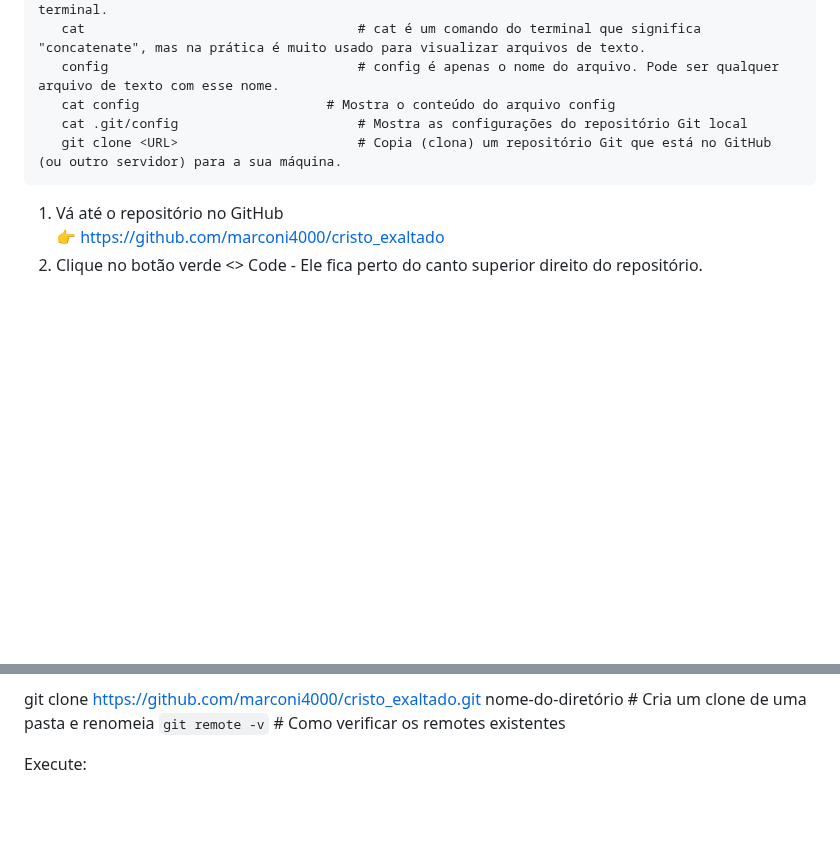
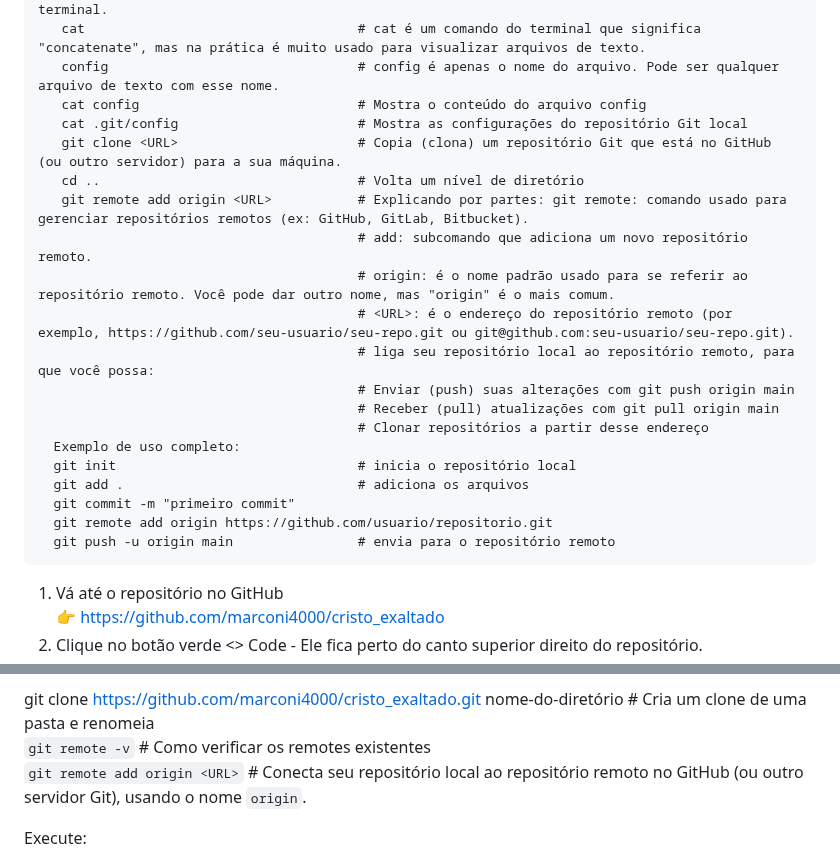
Before and after one commit to marconi3000/bootcamps-do-Marconi-Santos, a Markdown page: DIO/git_github.md, 2 parts joined by grey strips. Rendered like a GitHub page; folded sections open; blank space fills up the shorter version.

Commit message:
Update git_github.md
Atualização 007

```diff
--- a/DIO/git_github.md
+++ b/DIO/git_github.md
@@ -390,9 +390,25 @@ Escolher o editor padrão para mensagens de commit:
        ls                                    # lista os arquivos e pastas do diretório atual no terminal.
        cat                                   # cat é um comando do terminal que significa "concatenate", mas na prática é muito usado para visualizar arquivos de texto.
        config                                # config é apenas o nome do arquivo. Pode ser qualquer arquivo de texto com esse nome.
-       cat config 	                     # Mostra o conteúdo do arquivo config
+       cat config                            # Mostra o conteúdo do arquivo config
        cat .git/config                       # Mostra as configurações do repositório Git local
        git clone <URL>                       # Copia (clona) um repositório Git que está no GitHub (ou outro servidor) para a sua máquina.
+       cd ..                                 # Volta um nível de diretório
+       git remote add origin <URL>           # Explicando por partes: git remote: comando usado para gerenciar repositórios remotos (ex: GitHub, GitLab, Bitbucket).
+                                             # add: subcomando que adiciona um novo repositório remoto.
+                                             # origin: é o nome padrão usado para se referir ao repositório remoto. Você pode dar outro nome, mas "origin" é o mais comum.
+                                             # <URL>: é o endereço do repositório remoto (por exemplo, https://github.com/seu-usuario/seu-repo.git ou git@github.com:seu-usuario/seu-repo.git).
+                                             # liga seu repositório local ao repositório remoto, para que você possa:
+                                             # Enviar (push) suas alterações com git push origin main
+                                             # Receber (pull) atualizações com git pull origin main
+                                             # Clonar repositórios a partir desse endereço
+      Exemplo de uso completo:
+      git init                               # inicia o repositório local
+      git add .                              # adiciona os arquivos
+      git commit -m "primeiro commit"
+      git remote add origin https://github.com/usuario/repositorio.git
+      git push -u origin main                # envia para o repositório remoto
+
 
 1. Vá até o repositório no GitHub
 👉 https://github.com/marconi4000/cristo_exaltado
@@ -409,7 +425,8 @@ git clone https://github.com/marconi4000/cristo_exaltado.git
 cd cristo_exaltado
 
 git clone https://github.com/marconi4000/cristo_exaltado.git nome-do-diretório    # Cria um clone de uma pasta e renomeia
-`git remote -v`                # Como verificar os remotes existentes
+`git remote -v`                   # Como verificar os remotes existentes
+`git remote add origin <URL>`       # Conecta seu repositório local ao repositório remoto no GitHub (ou outro servidor Git), usando o nome `origin`.
 
 Execute:
 
```
